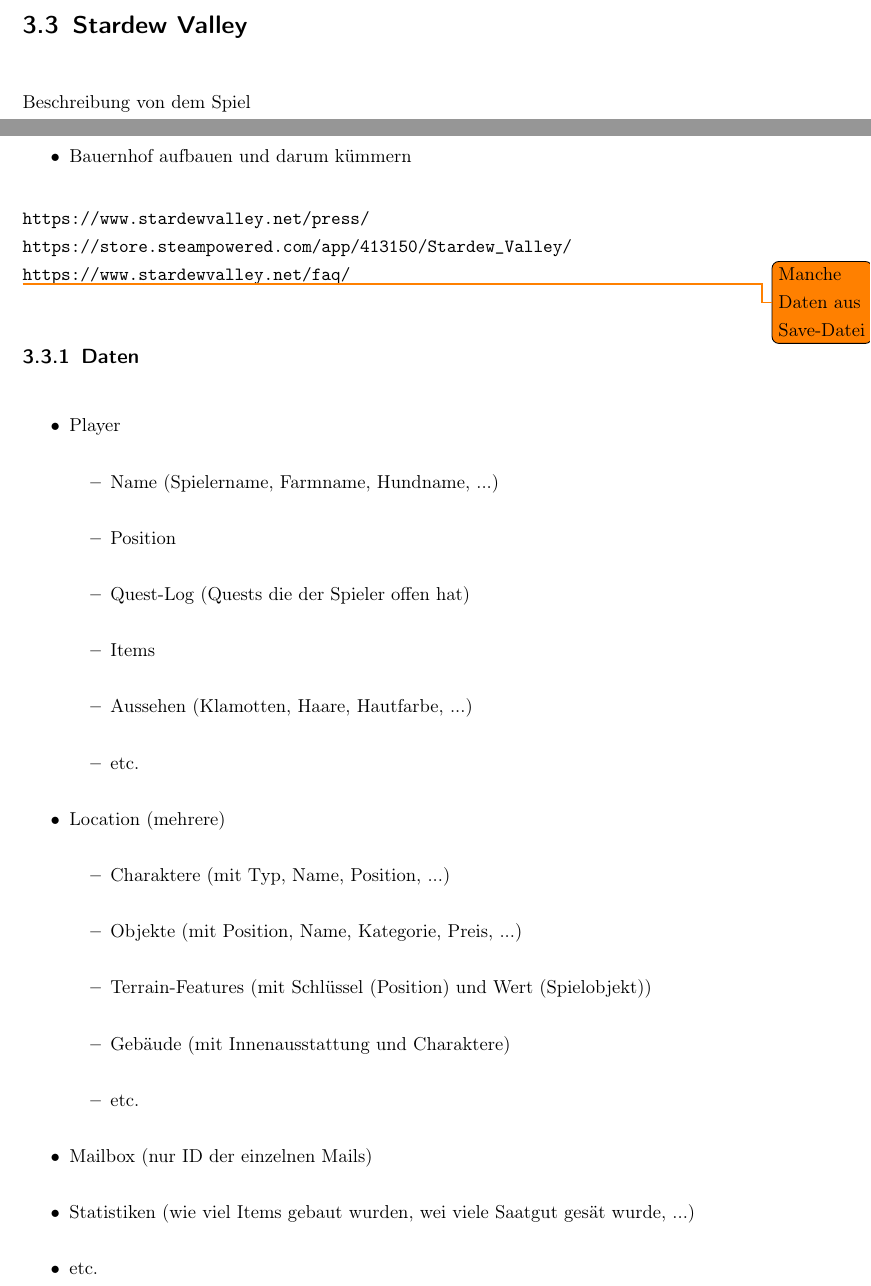
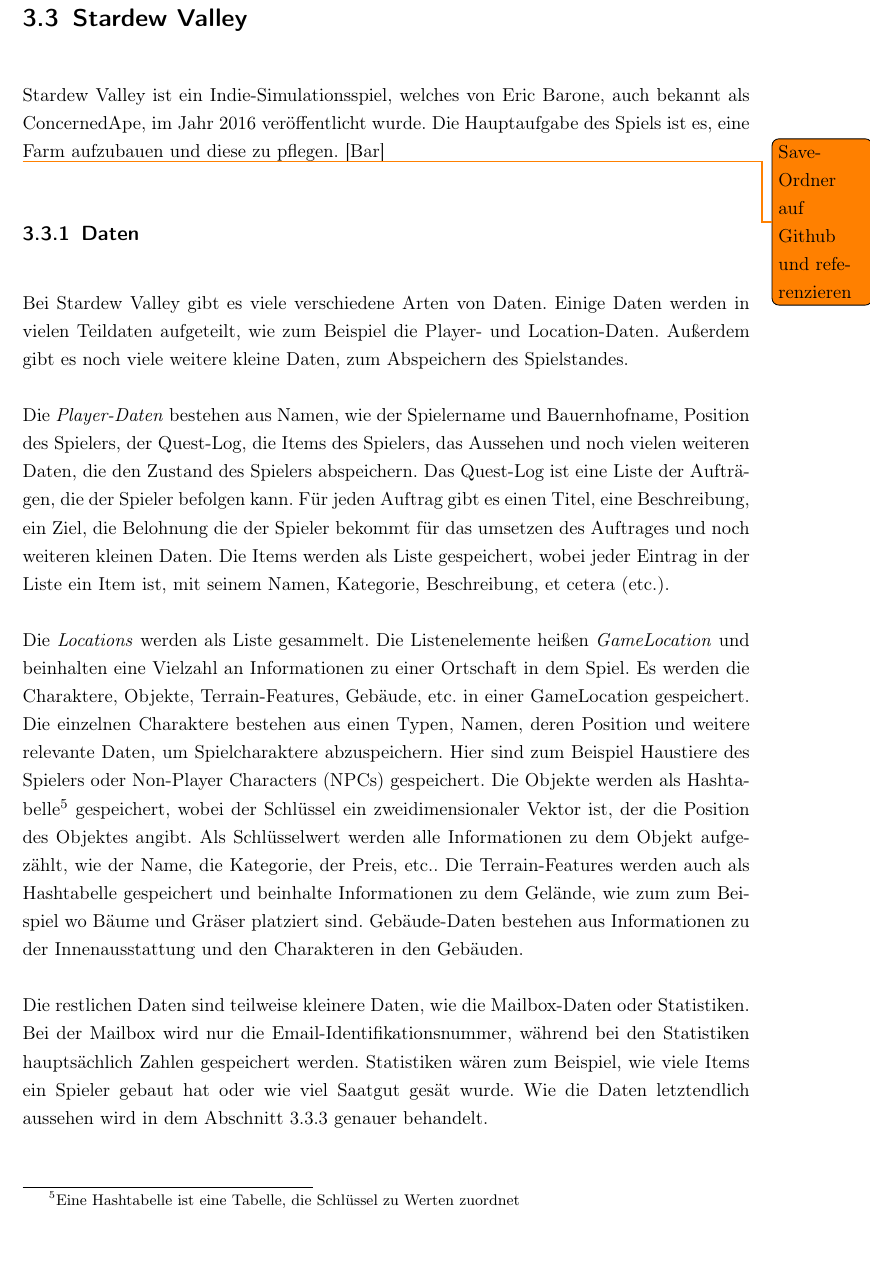
Before and after one commit to Giulcoo/bachelor-thesis, a LaTeX thesis (thesis/src/main.tex, which reads thesis/src/chapter/6-videospiele.tex): two parts of pages 56 and 57 of 74 before the commit and part of page 57 of 75 after it, the two joined at a grey line, cut so that both start at the same text, the shorter picture padded with empty space. Compiled offline with pdfLaTeX.

Commit message:
feat: finished stardew valley sections

```diff
--- a/thesis/src/chapter/6-videospiele.tex
+++ b/thesis/src/chapter/6-videospiele.tex
@@ -239,40 +239,19 @@
 
 %--------------------------------------------------------------------------
 \section{Stardew Valley}
-Beschreibung von dem Spiel
+Stardew Valley ist ein Indie-Simulationsspiel, welches von Eric Barone, auch bekannt als ConcernedApe, im Jahr 2016 veröffentlicht wurde. Die Hauptaufgabe des Spiels ist es, eine Farm aufzubauen und diese zu pflegen.
+\cite{steampoweredStardewValley}
 
-\begin{itemize}
-    \item Bauernhof aufbauen und darum kümmern
-\end{itemize}
-\url{https://www.stardewvalley.net/press/}\\
-\url{https://store.steampowered.com/app/413150/Stardew_Valley/}\\
-\url{https://www.stardewvalley.net/faq/}
-
-\todo{Manche Daten aus Save-Datei}
+\todo{Save-Ordner auf Github und referenzieren}
 
 \subsection{Daten}
-\begin{itemize}
-    \item Player
-    \begin{itemize}
-        \item Name (Spielername, Farmname, Hundname, ...)
-        \item Position
-        \item Quest-Log (Quests die der Spieler offen hat)
-        \item Items
-        \item Aussehen (Klamotten, Haare, Hautfarbe, ...)
-        \item etc.
-    \end{itemize}
-    \item Location (mehrere)
-    \begin{itemize}
-        \item Charaktere (mit Typ, Name, Position, ...)
-        \item Objekte (mit Position, Name, Kategorie, Preis, ...)
-        \item Terrain-Features (mit Schlüssel (Position) und Wert (Spielobjekt))
-        \item Gebäude (mit Innenausstattung und Charaktere)
-        \item etc.
-    \end{itemize}
-    \item Mailbox (nur ID der einzelnen Mails)
-    \item Statistiken (wie viel Items gebaut wurden, wei viele Saatgut gesät wurde, ...)
-    \item etc.
-\end{itemize}
+Bei Stardew Valley gibt es viele verschiedene Arten von Daten. Einige Daten werden in vielen Teildaten aufgeteilt, wie zum Beispiel die Player- und Location-Daten. Außerdem gibt es noch viele weitere kleine Daten, zum Abspeichern des Spielstandes.
+
+Die \textit{Player-Daten} bestehen aus Namen, wie der Spielername und Bauernhofname, Position des Spielers, der Quest-Log, die Items des Spielers, das Aussehen und noch vielen weiteren Daten, die den Zustand des Spielers abspeichern. Das Quest-Log ist eine Liste der Aufträgen, die der Spieler befolgen kann. Für jeden Auftrag gibt es einen Titel, eine Beschreibung, ein Ziel, die Belohnung die der Spieler bekommt für das umsetzen des Auftrages und noch weiteren kleinen Daten. Die Items werden als Liste gespeichert, wobei jeder Eintrag in der Liste ein Item ist, mit seinem Namen, Kategorie, Beschreibung, \ac{etc}.
+
+Die \textit{Locations} werden als Liste gesammelt. Die Listenelemente heißen \textit{GameLocation} und beinhalten eine Vielzahl an Informationen zu einer Ortschaft in dem Spiel. Es werden die Charaktere, Objekte, Terrain-Features, Gebäude, \ac{etc} in einer GameLocation gespeichert. Die einzelnen Charaktere bestehen aus einen Typen, Namen, deren Position und weitere relevante Daten, um Spielcharaktere abzuspeichern. Hier sind zum Beispiel Haustiere des Spielers oder \acp{npc} gespeichert. Die Objekte werden als Hashtabelle\footnote{Eine Hashtabelle ist eine Tabelle, die Schlüssel zu Werten zuordnet} gespeichert, wobei der Schlüssel ein zweidimensionaler Vektor ist, der die Position des Objektes angibt. Als Schlüsselwert werden alle Informationen zu dem Objekt aufgezählt, wie der Name, die Kategorie, der Preis, \ac{etc}. Die Terrain-Features werden auch als Hashtabelle gespeichert und beinhalte Informationen zu dem Gelände, wie zum zum Beispiel wo Bäume und Gräser platziert sind. Gebäude-Daten bestehen aus Informationen zu der Innenausstattung und den Charakteren in den Gebäuden.
+
+Die restlichen Daten sind teilweise kleinere Daten, wie die Mailbox-Daten oder Statistiken. Bei der Mailbox wird nur die Email-Identifikationsnummer, während bei den Statistiken hauptsächlich Zahlen gespeichert werden. Statistiken wären zum Beispiel, wie viele Items ein Spieler gebaut hat oder wie viel Saatgut gesät wurde. Wie die Daten letztendlich aussehen wird in dem Abschnitt \ref{ssec:speicherformateStardew} genauer behandelt.
 
 \subsection{Ordnerstruktur}
 Die Ordnerstruktur von Stardew Valley ist recht schlicht gehalten, da die Anzahl der Daten im Vergleich zu den vorherigen Spielen klein sind. Für jede Spielwelt, die ein Spieler erstellt, gibt es einen eigenen Ordner. Der Name von diesem Ordner setzt sich aus dem Namen des Bauernhofs zusammen und eine Identifikationsnummer. In diesem Ordner sind dann vier Dateien. Die Dateien ohne der "\_old"-Endung haben den letzten Spielstand gespeichert und die mit dieser Endung den Spielstand davor. Dabei beinhalten die SaveGameInfo-Dateien Informationen, die im "Load Game"-Menü gebraucht werden. Die Daten zu einem Spielstand sind in der "<Bauernhof Name>\_<ID>"-Datei gespeichert, wobei der Name dieser Datei identisch zu dem des Ordners ist. Den kompletten Aufbau der Ordnerstruktur ist in der Abbildung \ref{lst:ordnerStrukturStardewValley} zu sehen. Die Daten in den Dateien werden im \ac{xml}-Format gespeichert, mehr dazu im Abschnitt \ref{ssec:speicherformateStardew}.\cite{stardewvalleywikiSaves}\cite{stardewvalleyFiles}
@@ -410,4 +353,0 @@
-\section{Ein Spiel}
-Beschreibung von dem Spiel
-
-\subsection{Daten}
```
Also changed, not shown: thesis/src/acronyms.tex (+2 -0 lines), thesis/src/main.bib (+8 -0 lines), thesis/src/chapter/6-videospiele.tex (56 more changed lines), 1 other file.
